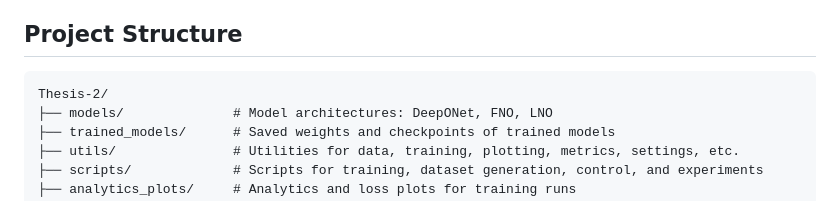
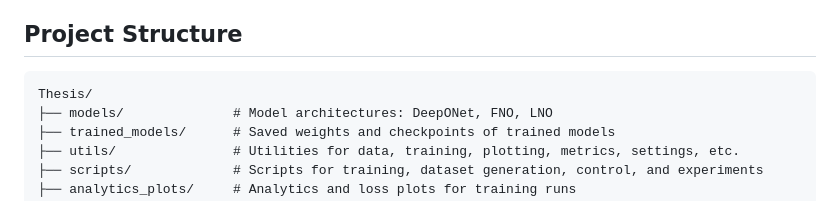
Before and after one commit to kankeinai/Thesis, a Markdown page: README.MD, the part around the change. Drawn GitHub-style.

Commit message:
Update README.MD (#2)

````diff
--- a/README.MD
+++ b/README.MD
@@ -14,7 +14,7 @@ The repository now includes a comprehensive **PDE Control System** with:
 ## Project Structure
 
 ```
-Thesis-2/
+Thesis/
 ├── models/              # Model architectures: DeepONet, FNO, LNO
 ├── trained_models/      # Saved weights and checkpoints of trained models
 ├── utils/               # Utilities for data, training, plotting, metrics, settings, etc.
````
